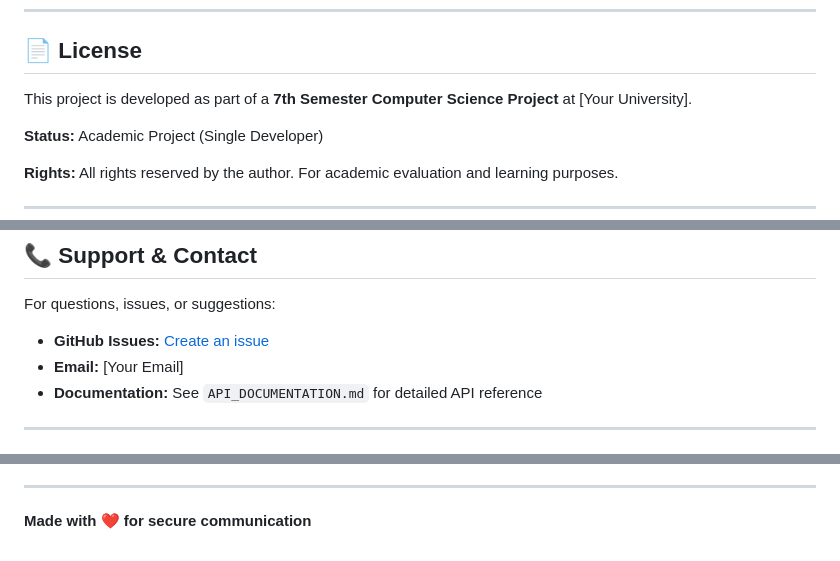
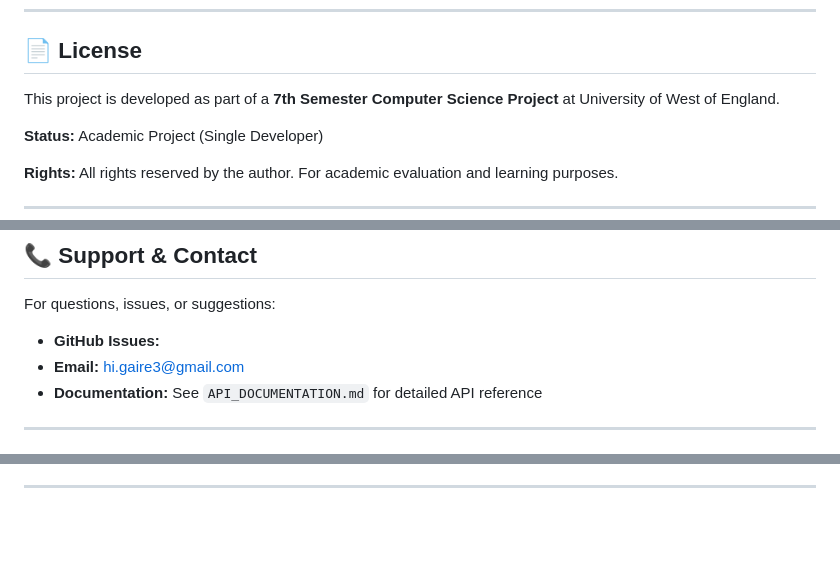
Before and after one commit to himanigaire/Sandeshaa, a Markdown page: README.md, 3 parts joined by grey strips. Rendered like a GitHub page; blank space fills up the shorter version.

Commit message:
updated Readme file for better instructions.

```diff
--- a/README.md
+++ b/README.md
@@ -693,7 +693,7 @@ Contributions are welcome! Here's how you can help:
 
 ## 📄 License
 
-This project is developed as part of a **7th Semester Computer Science Project** at [Your University].
+This project is developed as part of a **7th Semester Computer Science Project** at University of West of England.
 
 **Status:** Academic Project (Single Developer)
 
@@ -736,8 +736,8 @@ Special thanks to the following open-source projects and resources:
 
 For questions, issues, or suggestions:
 
-- **GitHub Issues:** [Create an issue](https://github.com/himanigaire/Sandeshaa/issues)
-- **Email:** [Your Email]
+- **GitHub Issues:**
+- **Email:** hi.gaire3@gmail.com
 - **Documentation:** See `API_DOCUMENTATION.md` for detailed API reference
 
 ---
@@ -758,5 +758,3 @@ Future enhancements planned:
 - [ ] One-time prekey implementation (Signal Protocol)
 
 ---
-
-**Made with ❤️ for secure communication**
```
